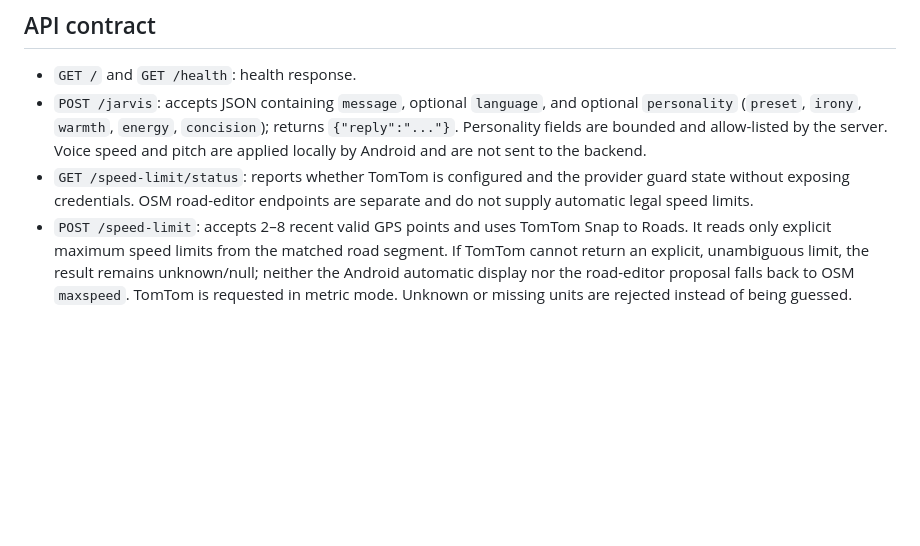
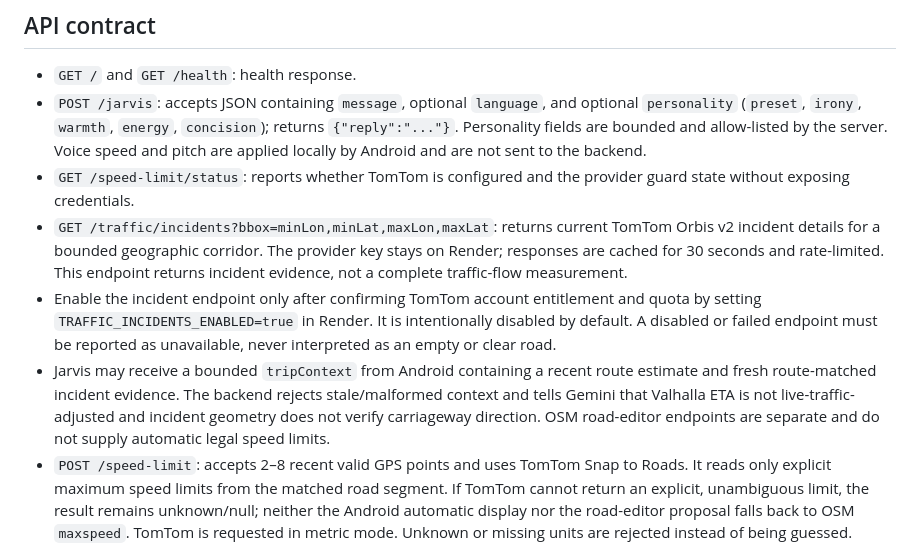
Before and after one commit to MotoRicTenerife/NEXT-NAVI-PRO, a Markdown page: backend/jarvis-render/README.md, the part around the change. Drawn GitHub-style; blank space fills up the shorter version.

Commit message:
Document route-scoped TomTom incident and Jarvis context APIs

```diff
--- a/backend/jarvis-render/README.md
+++ b/backend/jarvis-render/README.md
@@ -16,7 +16,10 @@ This is the production Node.js backend for Jarvis, deployed on Render. The legac
 
 - `GET /` and `GET /health`: health response.
 - `POST /jarvis`: accepts JSON containing `message`, optional `language`, and optional `personality` (`preset`, `irony`, `warmth`, `energy`, `concision`); returns `{"reply":"..."}`. Personality fields are bounded and allow-listed by the server. Voice speed and pitch are applied locally by Android and are not sent to the backend.
-- `GET /speed-limit/status`: reports whether TomTom is configured and the provider guard state without exposing credentials. OSM road-editor endpoints are separate and do not supply automatic legal speed limits.
+- `GET /speed-limit/status`: reports whether TomTom is configured and the provider guard state without exposing credentials.
+- `GET /traffic/incidents?bbox=minLon,minLat,maxLon,maxLat`: returns current TomTom Orbis v2 incident details for a bounded geographic corridor. The provider key stays on Render; responses are cached for 30 seconds and rate-limited. This endpoint returns incident evidence, not a complete traffic-flow measurement.
+- Enable the incident endpoint only after confirming TomTom account entitlement and quota by setting `TRAFFIC_INCIDENTS_ENABLED=true` in Render. It is intentionally disabled by default. A disabled or failed endpoint must be reported as unavailable, never interpreted as an empty or clear road.
+- Jarvis may receive a bounded `tripContext` from Android containing a recent route estimate and fresh route-matched incident evidence. The backend rejects stale/malformed context and tells Gemini that Valhalla ETA is not live-traffic-adjusted and incident geometry does not verify carriageway direction. OSM road-editor endpoints are separate and do not supply automatic legal speed limits.
 - `POST /speed-limit`: accepts 2–8 recent valid GPS points and uses TomTom Snap to Roads. It reads only explicit maximum speed limits from the matched road segment. If TomTom cannot return an explicit, unambiguous limit, the result remains unknown/null; neither the Android automatic display nor the road-editor proposal falls back to OSM `maxspeed`. TomTom is requested in metric mode. Unknown or missing units are rejected instead of being guessed. Requests are rate-limited on the server. Provider keys remain server-side.
 - Gemini key remains server-side in `GEMINI_API_KEY`.
 - The server listens on `0.0.0.0` and Render's `PORT`.
```
